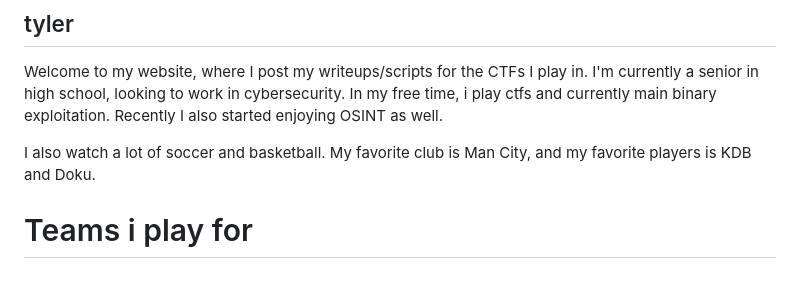
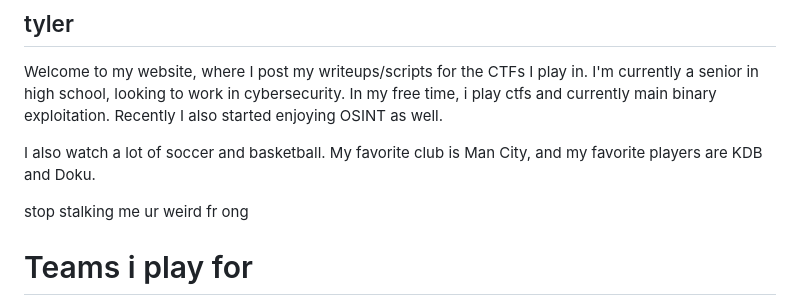
Before and after one commit to imAcni/acn11, a Markdown page: src/pages/about.md, the part around one of its changes. GitHub-like rendering; blank space fills up the shorter version.

```diff
--- a/src/pages/about.md
+++ b/src/pages/about.md
@@ -7,8 +7,9 @@ title: "About"
 
 Welcome to my website, where I post my writeups/scripts for the CTFs I play in. I'm currently a senior in high school, looking to work in cybersecurity. In my free time, i play ctfs and currently main binary exploitation. Recently I also started enjoying OSINT as well.
 
-I also watch a lot of soccer and basketball. My favorite club is Man City, and my favorite players is KDB and Doku.
+I also watch a lot of soccer and basketball. My favorite club is Man City, and my favorite players are KDB and Doku.
 
+stop stalking me ur weird fr ong
 
 # Teams i play for
 
```
Also changed, not shown: other parts of src/pages/about.md (+40 -0 lines).
